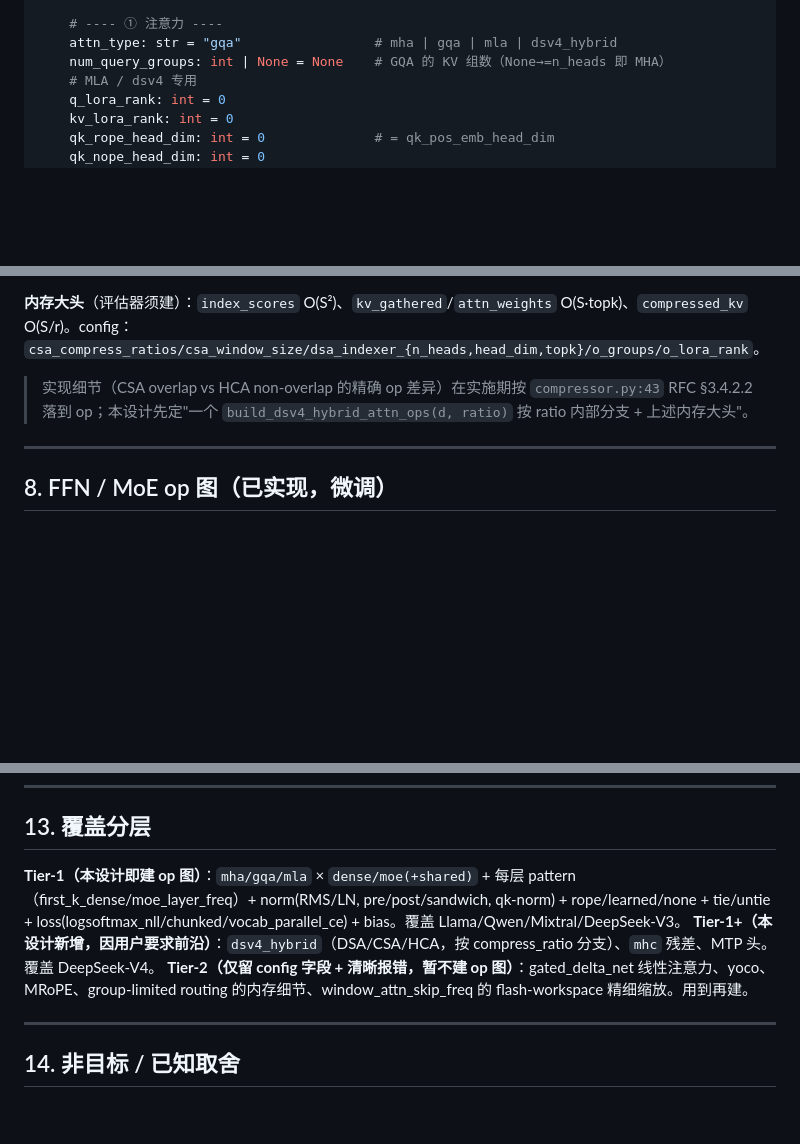
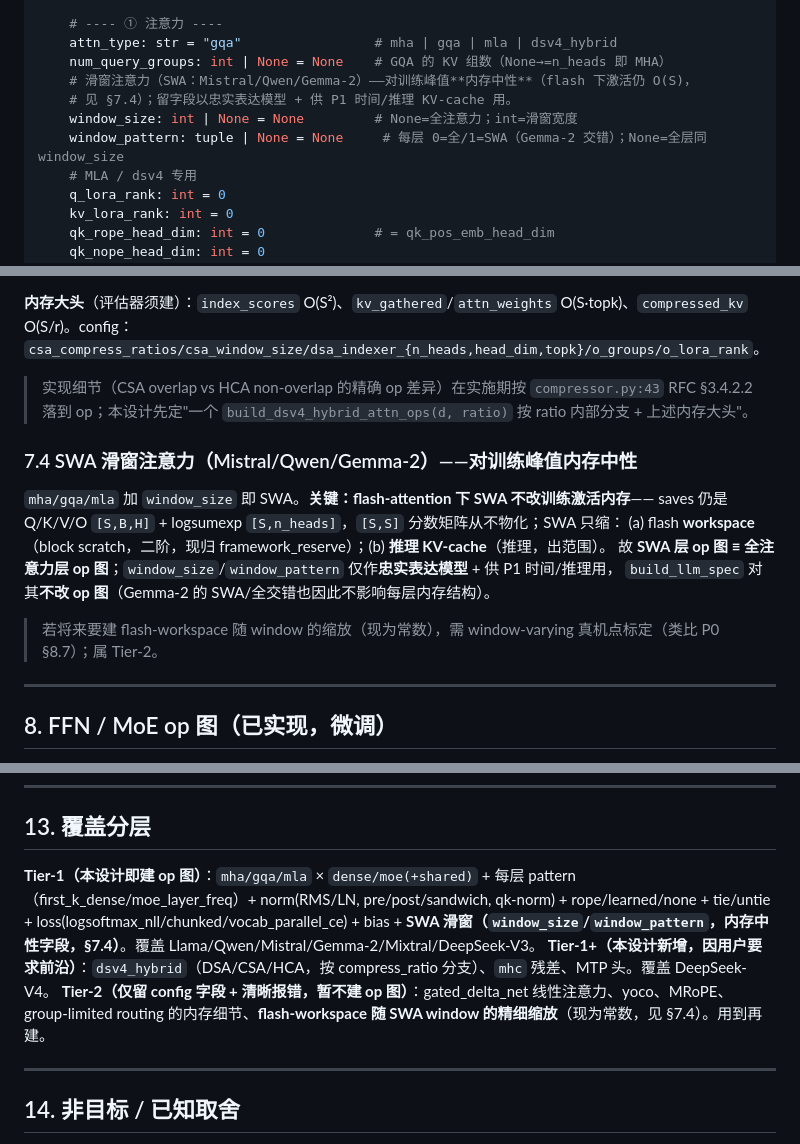
Before and after one commit to suhaibo666/autoparallel, a Markdown page: specs/2026-07-01-unified-llm-modelspec-design.md, 3 parts joined by grey strips. GitHub-like rendering; blank space fills up the shorter version.

Commit message:
spec(unified-llm): 补 SWA 滑窗注意力为一等公民（内存中性字段）
window_size/window_pattern 进 LLMConfig；§7.4 说明 flash 下 SWA 对训练激活内存
中性(saves 仍 O(S)、[S,S] 不物化)，只缩 flash workspace(二阶)+推理 KV-cache(出范围)，
故 SWA 层 op 图 ≡ 全注意力层。覆盖 Mistral/Qwen/Gemma-2(含 SWA/全交错)。
flash-workspace 随 window 的精细缩放留 Tier-2(需 window-varying 真机点)。

Co-Authored-By: Claude Opus 4.8 (1M context) <noreply@anthropic.com>

```diff
--- a/specs/2026-07-01-unified-llm-modelspec-design.md
+++ b/specs/2026-07-01-unified-llm-modelspec-design.md
@@ -63,6 +63,10 @@ class LLMConfig:
     # ---- ① 注意力 ----
     attn_type: str = "gqa"                 # mha | gqa | mla | dsv4_hybrid
     num_query_groups: int | None = None    # GQA 的 KV 组数（None→=n_heads 即 MHA）
+    # 滑窗注意力（SWA：Mistral/Qwen/Gemma-2）——对训练峰值**内存中性**（flash 下激活仍 O(S)，
+    # 见 §7.4）；留字段以忠实表达模型 + 供 P1 时间/推理 KV-cache 用。
+    window_size: int | None = None         # None=全注意力；int=滑窗宽度
+    window_pattern: tuple | None = None     # 每层 0=全/1=SWA（Gemma-2 交错）；None=全层同 window_size
     # MLA / dsv4 专用
     q_lora_rank: int = 0
     kv_lora_rank: int = 0
@@ -190,6 +194,14 @@ MLA base 之上，**每层按 `compress_ratio` 分支**（`deepseek_v4_hybrid_at
 **内存大头**（评估器须建）：`index_scores` O(S²)、`kv_gathered`/`attn_weights` O(S·topk)、`compressed_kv` O(S/r)。config：`csa_compress_ratios/csa_window_size/dsa_indexer_{n_heads,head_dim,topk}/o_groups/o_lora_rank`。
 > 实现细节（CSA overlap vs HCA non-overlap 的精确 op 差异）在实施期按 `compressor.py:43` RFC §3.4.2.2 落到 op；本设计先定"一个 `build_dsv4_hybrid_attn_ops(d, ratio)` 按 ratio 内部分支 + 上述内存大头"。
 
+### 7.4 SWA 滑窗注意力（Mistral/Qwen/Gemma-2）——对训练峰值**内存中性**
+`mha/gqa/mla` 加 `window_size` 即 SWA。**关键：flash-attention 下 SWA 不改训练激活内存**——
+saves 仍是 Q/K/V/O `[S,B,H]` + logsumexp `[S,n_heads]`，`[S,S]` 分数矩阵从不物化；SWA 只缩：
+(a) flash **workspace**（block scratch，二阶，现归 framework_reserve）；(b) **推理 KV-cache**（推理，出范围）。
+故 **SWA 层 op 图 ≡ 全注意力层 op 图**；`window_size`/`window_pattern` 仅作**忠实表达模型** + 供 P1 时间/推理用，
+`build_llm_spec` 对其**不改 op 图**（Gemma-2 的 SWA/全交错也因此不影响每层内存结构）。
+> 若将来要建 flash-workspace 随 window 的缩放（现为常数），需 window-varying 真机点标定（类比 P0 §8.7）；属 Tier-2。
+
 ---
 
 ## 8. FFN / MoE op 图（已实现，微调）
@@ -245,9 +257,9 @@ config：`loss_type`、`chunk_loss_num`。
 
 ## 13. 覆盖分层
 
-**Tier-1（本设计即建 op 图）**：`mha/gqa/mla` × `dense/moe(+shared)` + 每层 pattern（first_k_dense/moe_layer_freq）+ norm(RMS/LN, pre/post/sandwich, qk-norm) + rope/learned/none + tie/untie + loss(logsoftmax_nll/chunked/vocab_parallel_ce) + bias。覆盖 Llama/Qwen/Mixtral/DeepSeek-V3。
+**Tier-1（本设计即建 op 图）**：`mha/gqa/mla` × `dense/moe(+shared)` + 每层 pattern（first_k_dense/moe_layer_freq）+ norm(RMS/LN, pre/post/sandwich, qk-norm) + rope/learned/none + tie/untie + loss(logsoftmax_nll/chunked/vocab_parallel_ce) + bias + **SWA 滑窗（`window_size`/`window_pattern`，内存中性字段，§7.4）**。覆盖 Llama/Qwen/Mistral/Gemma-2/Mixtral/DeepSeek-V3。
 **Tier-1+（本设计新增，因用户要求前沿）**：`dsv4_hybrid`（DSA/CSA/HCA，按 compress_ratio 分支）、`mhc` 残差、MTP 头。覆盖 DeepSeek-V4。
-**Tier-2（仅留 config 字段 + 清晰报错，暂不建 op 图）**：gated_delta_net 线性注意力、yoco、MRoPE、group-limited routing 的内存细节、window_attn_skip_freq 的 flash-workspace 精细缩放。用到再建。
+**Tier-2（仅留 config 字段 + 清晰报错，暂不建 op 图）**：gated_delta_net 线性注意力、yoco、MRoPE、group-limited routing 的内存细节、**flash-workspace 随 SWA window 的精细缩放**（现为常数，见 §7.4）。用到再建。
 
 ---
 
```
